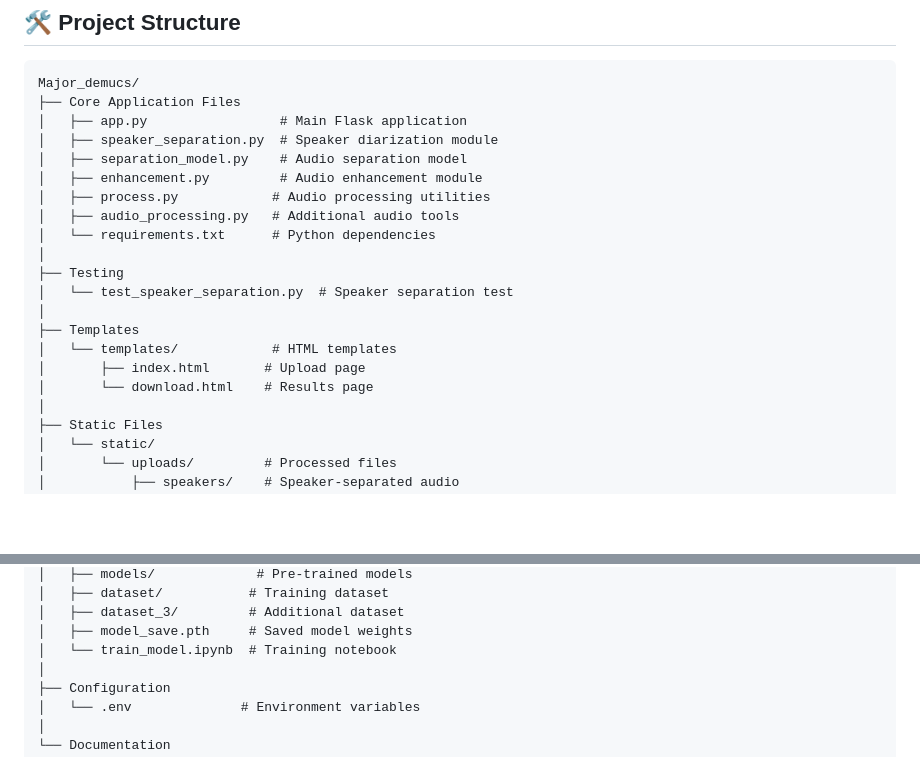
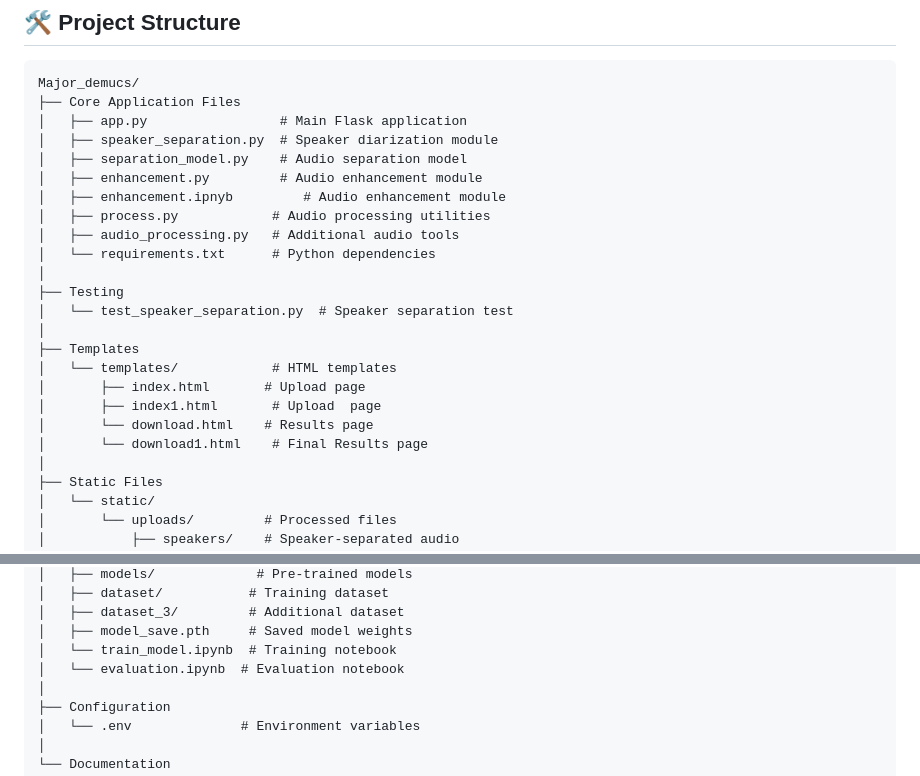
Before and after one commit to Rushika-Madala/Real-world-audio-separation, a Markdown page: README.md, 2 parts joined by grey strips. Drawn GitHub-style; blank space fills up the shorter version.

```diff
--- a/README.md
+++ b/README.md
@@ -89,6 +89,7 @@ Major_demucs/
 │   ├── speaker_separation.py  # Speaker diarization module
 │   ├── separation_model.py    # Audio separation model
 │   ├── enhancement.py         # Audio enhancement module
+│   ├── enhancement.ipnyb         # Audio enhancement module
 │   ├── process.py            # Audio processing utilities
 │   ├── audio_processing.py   # Additional audio tools
 │   └── requirements.txt      # Python dependencies
@@ -99,7 +100,9 @@ Major_demucs/
 ├── Templates
 │   └── templates/            # HTML templates
 │       ├── index.html       # Upload page
+│       ├── index1.html       # Upload  page
 │       └── download.html    # Results page
+│       └── download1.html    # Final Results page
 │
 ├── Static Files
 │   └── static/
@@ -121,6 +124,7 @@ Major_demucs/
 │   ├── dataset_3/         # Additional dataset
 │   ├── model_save.pth     # Saved model weights
 │   └── train_model.ipynb  # Training notebook
+│   └── evaluation.ipynb  # Evaluation notebook
 │
 ├── Configuration
 │   └── .env              # Environment variables
```
